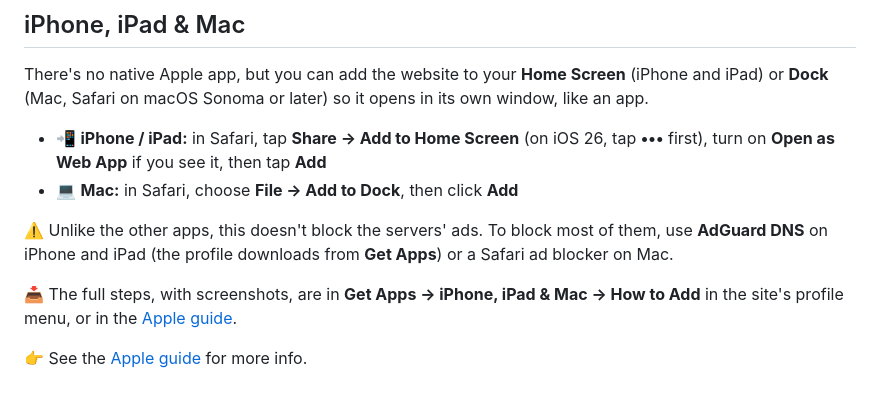
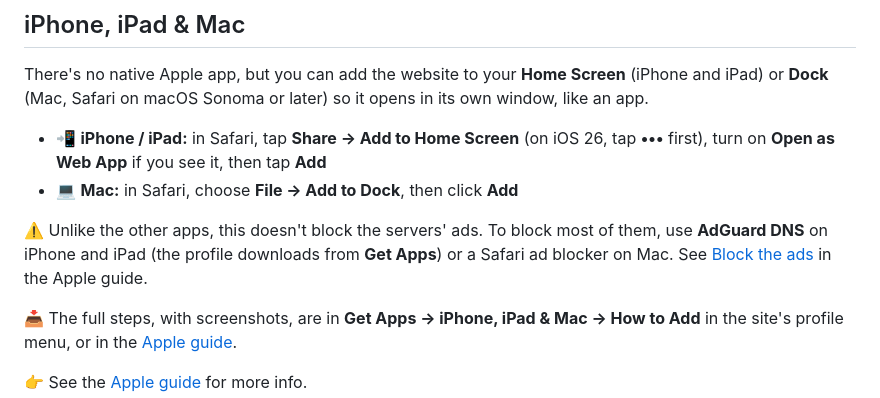
Before and after one commit to TomasTNunes/tflix, a Markdown page: README.md, the part around the change. Rendered like a GitHub page.

Commit message:
README: link the Apple guide's Block the ads steps

```diff
--- a/README.md
+++ b/README.md
@@ -71,6 +71,7 @@ or **Dock** (Mac, Safari on macOS Sonoma or later) so it opens in its own window
 
 ⚠️ Unlike the other apps, this doesn't block the servers' ads. To block most of them, use
 **AdGuard DNS** on iPhone and iPad (the profile downloads from **Get Apps**) or a Safari ad blocker on Mac.
+See [Block the ads](app/apple/README.md#block-the-ads) in the Apple guide.
 
 📥 The full steps, with screenshots, are in **Get Apps → iPhone, iPad & Mac → How to Add** in the site's profile menu, or in the [Apple guide](app/apple/README.md#add-tflix).
 
```
